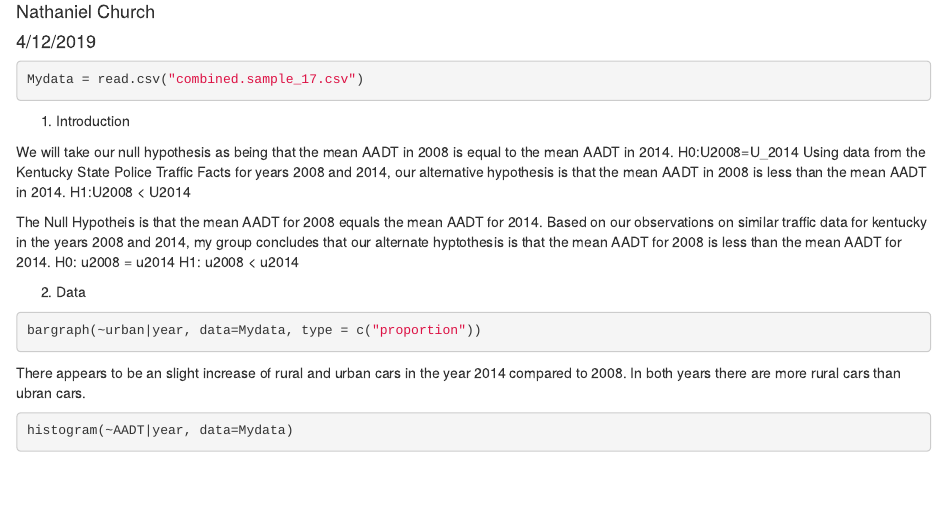
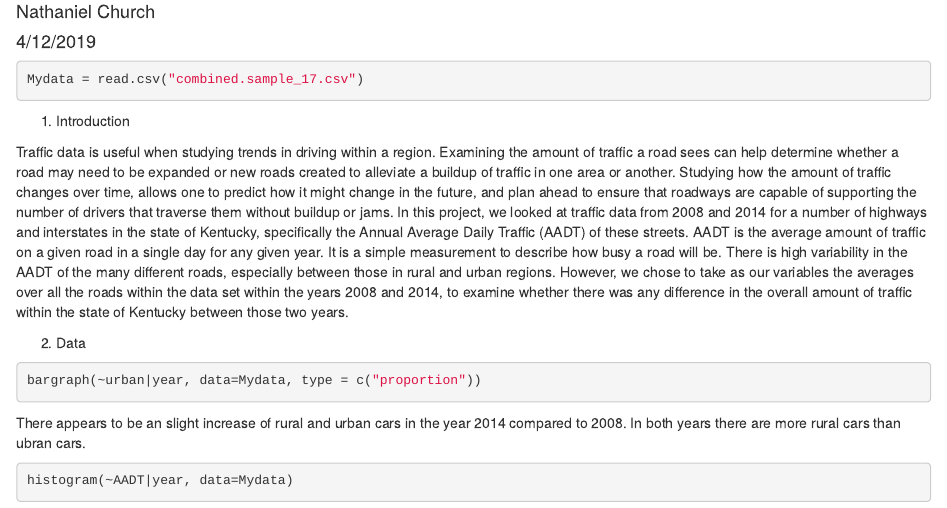
Before and after one commit to XxxSexyMan69/stats-project-g17, an R Markdown document (Project__17.Rmd): the page in a window 1100 px wide, from 70 px down. Rendered offline with R 4.5, knitr and Pandoc, with nearby package versions; the code chunks are not run, so their results and figures are left out.

Commit message:
Update Project__17.Rmd

```diff
--- a/Project__17.Rmd
+++ b/Project__17.Rmd
@@ -12,13 +12,7 @@ Mydata = read.csv("combined.sample_17.csv")
 
 1. Introduction
 
-We will take our null hypothesis as being that the mean AADT in 2008 is equal to the mean AADT in 2014.
-H0:U2008=U_2014
-Using data from the Kentucky State Police Traffic Facts for years 2008 and 2014, our alternative hypothesis is that the mean AADT in 2008 is less than the mean AADT in 2014.
-H1:U2008 < U2014
-
-The Null Hypotheis is that the mean AADT for 2008 equals the mean AADT for 2014. Based on our observations on similar traffic data for kentucky in the years 2008 and 2014, my group concludes that our alternate hyptothesis is that the mean AADT for 2008 is less than the mean AADT for 2014.
-H0: u2008 = u2014 H1: u2008 < u2014
+Traffic data is useful when studying trends in driving within a region. Examining the amount of traffic a road sees can help determine whether a road may need to be expanded or new roads created to alleviate a buildup of traffic in one area or another. Studying how the amount of traffic changes over time, allows one to predict how it might change in the future, and plan ahead to ensure that roadways are capable of supporting the number of drivers that traverse them without buildup or jams. In this project, we looked at traffic data from 2008 and 2014 for a number of highways and interstates in the state of Kentucky, specifically the Annual Average Daily Traffic (AADT) of these streets. AADT is the average amount of traffic on a given road in a single day for any given year. It is a simple measurement to describe how busy a road will be. There is high variability in the AADT of the many different roads, especially between those in rural and urban regions. However, we chose to take as our variables the averages over all the roads within the data set within the years 2008 and 2014, to examine whether there was any difference in the overall amount of traffic within the state of Kentucky between those two years.
 
 2. Data
 
```
Also changed, not shown: Project__17.Rmd (8 more changed lines).
